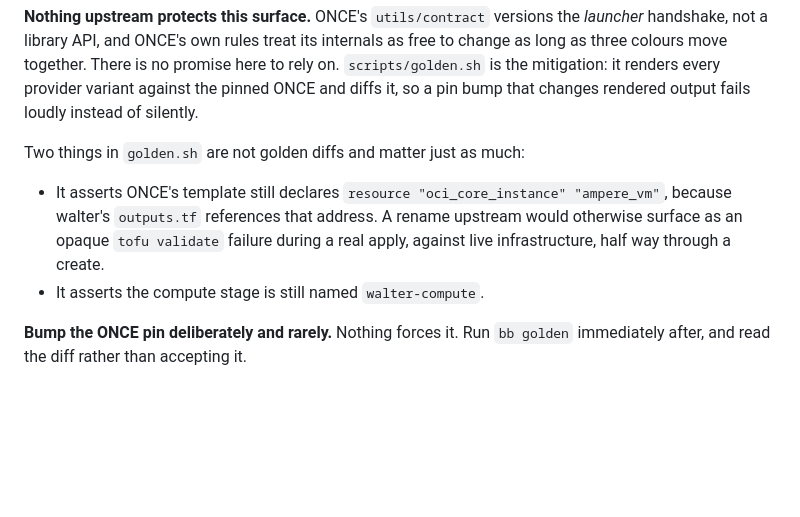
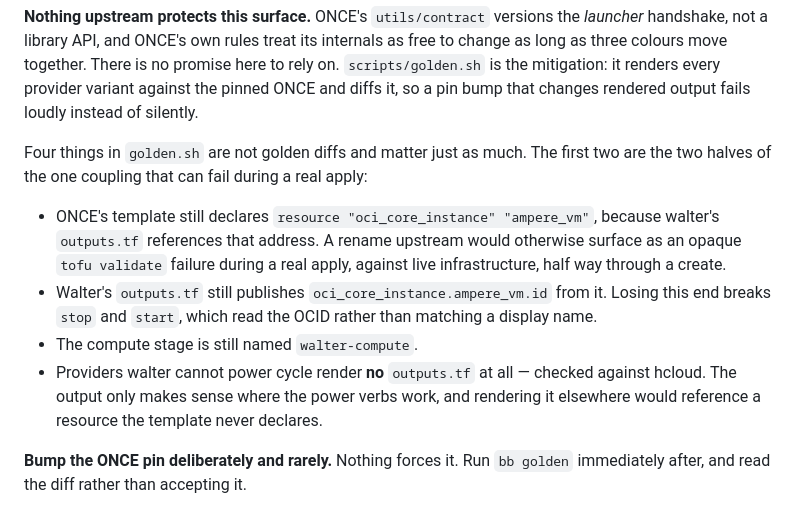
Before and after one commit to getcolors/walter, a Markdown page: CLAUDE.md, the part around the change. Drawn GitHub-style; blank space fills up the shorter version.

Commit message:
docs: list all four of golden.sh's non-diff assertions
The reuse-surface section documented two of them. `golden.sh` also asserts
that walter's outputs.tf still publishes oci_core_instance.ampere_vm.id --
the other half of the coupling, and what stop and start resolve the OCID
through -- and that providers walter cannot power cycle render no outputs.tf
at all.

Co-Authored-By: Claude Opus 5 <noreply@anthropic.com>
Claude-Session: https://claude.ai/code/session_01U6z94rFBJUaZ5gFs251Tyh

```diff
--- a/CLAUDE.md
+++ b/CLAUDE.md
@@ -71,13 +71,22 @@ promise here to rely on. `scripts/golden.sh` is the mitigation: it renders every
 provider variant against the pinned ONCE and diffs it, so a pin bump that
 changes rendered output fails loudly instead of silently.
 
-Two things in `golden.sh` are not golden diffs and matter just as much:
+Four things in `golden.sh` are not golden diffs and matter just as much. The
+first two are the two halves of the one coupling that can fail during a real
+apply:
 
-- It asserts ONCE's template still declares `resource "oci_core_instance"
-  "ampere_vm"`, because walter's `outputs.tf` references that address. A rename
-  upstream would otherwise surface as an opaque `tofu validate` failure during a
-  real apply, against live infrastructure, half way through a create.
-- It asserts the compute stage is still named `walter-compute`.
+- ONCE's template still declares `resource "oci_core_instance" "ampere_vm"`,
+  because walter's `outputs.tf` references that address. A rename upstream would
+  otherwise surface as an opaque `tofu validate` failure during a real apply,
+  against live infrastructure, half way through a create.
+- Walter's `outputs.tf` still publishes `oci_core_instance.ampere_vm.id` from
+  it. Losing this end breaks `stop` and `start`, which read the OCID rather than
+  matching a display name.
+- The compute stage is still named `walter-compute`.
+- Providers walter cannot power cycle render **no** `outputs.tf` at all —
+  checked against hcloud. The output only makes sense where the power verbs
+  work, and rendering it elsewhere would reference a resource the template never
+  declares.
 
 **Bump the ONCE pin deliberately and rarely.** Nothing forces it. Run
 `bb golden` immediately after, and read the diff rather than accepting it.
```
